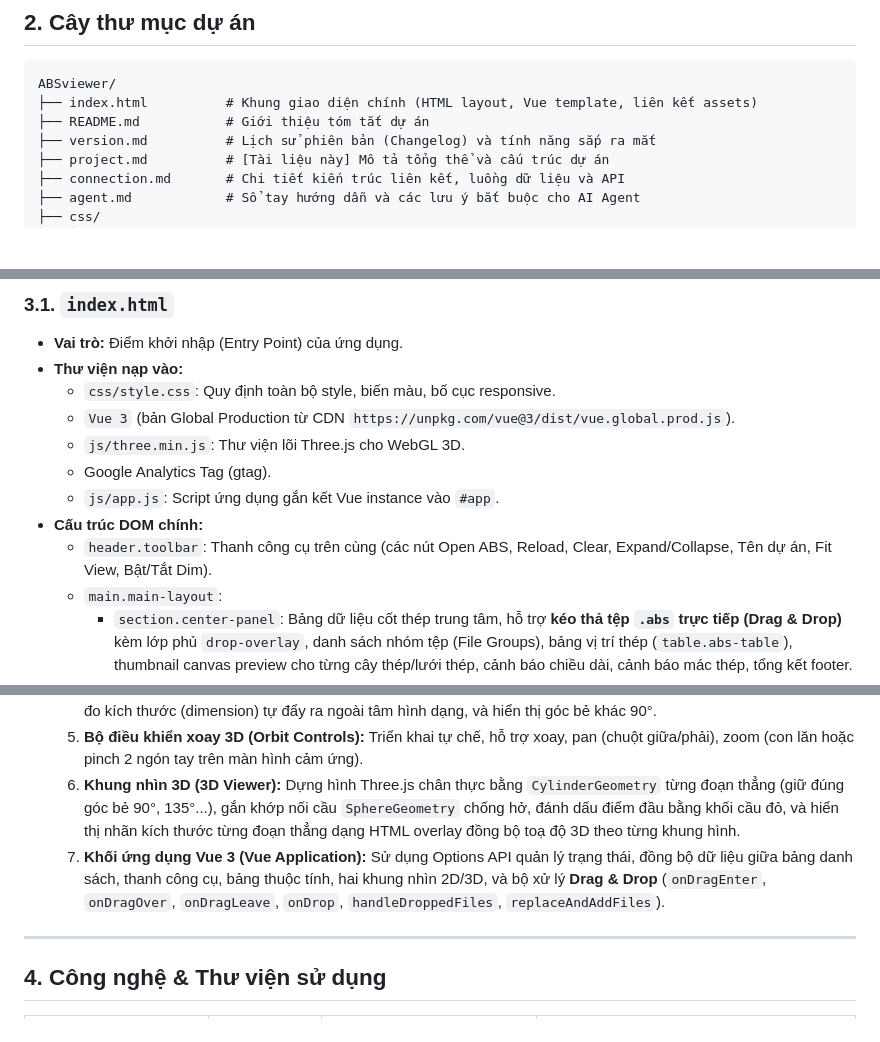
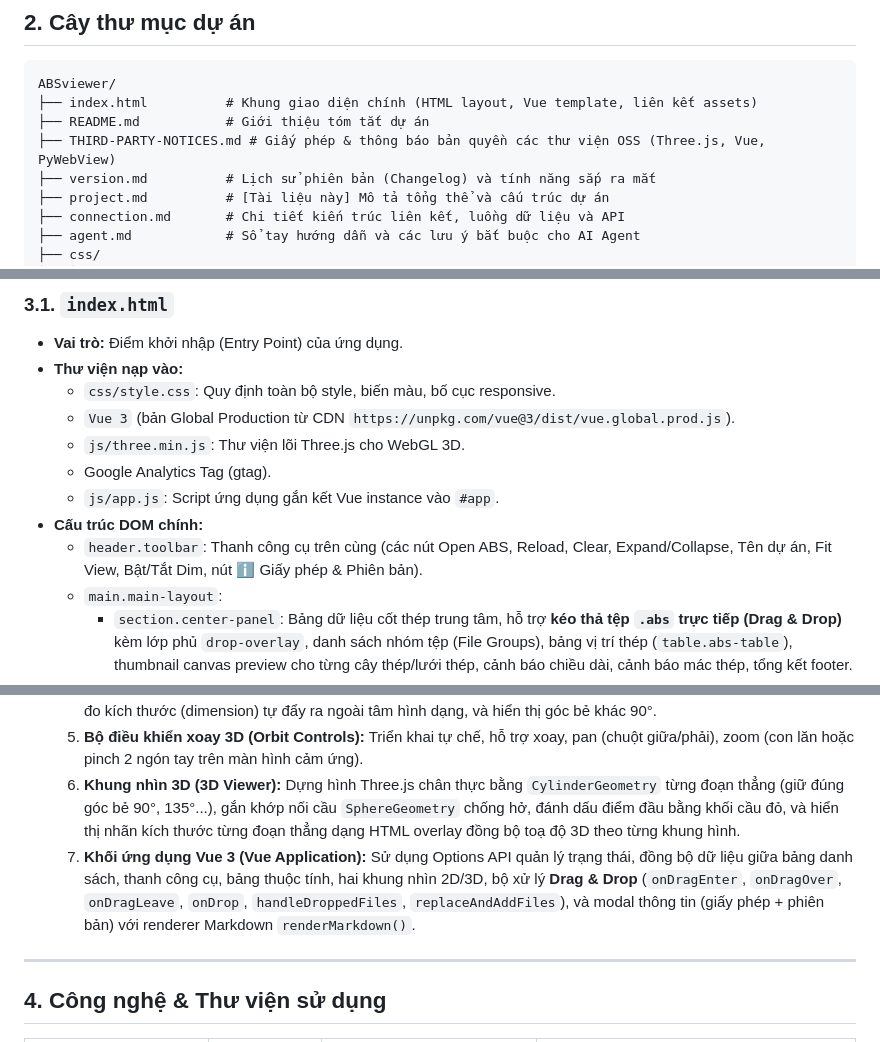
Before and after one commit to 4431thuc/ABSviewer, a Markdown page: project.md, 3 parts joined by grey strips. Rendered like a GitHub page; blank space fills up the shorter version.

```diff
--- a/project.md
+++ b/project.md
@@ -16,6 +16,7 @@ Hệ thống hoạt động theo mô hình kép:
 ABSviewer/
 ├── index.html          # Khung giao diện chính (HTML layout, Vue template, liên kết assets)
 ├── README.md           # Giới thiệu tóm tắt dự án
+├── THIRD-PARTY-NOTICES.md # Giấy phép & thông báo bản quyền các thư viện OSS (Three.js, Vue, PyWebView)
 ├── version.md          # Lịch sử phiên bản (Changelog) và tính năng sắp ra mắt
 ├── project.md          # [Tài liệu này] Mô tả tổng thể và cấu trúc dự án
 ├── connection.md       # Chi tiết kiến trúc liên kết, luồng dữ liệu và API
@@ -40,7 +41,7 @@ ABSviewer/
   - Google Analytics Tag (gtag).
   - `js/app.js`: Script ứng dụng gắn kết Vue instance vào `#app`.
 - **Cấu trúc DOM chính:**
-  - `header.toolbar`: Thanh công cụ trên cùng (các nút Open ABS, Reload, Clear, Expand/Collapse, Tên dự án, Fit View, Bật/Tắt Dim).
+  - `header.toolbar`: Thanh công cụ trên cùng (các nút Open ABS, Reload, Clear, Expand/Collapse, Tên dự án, Fit View, Bật/Tắt Dim, nút ℹ️ Giấy phép & Phiên bản).
   - `main.main-layout`:
     - `section.center-panel`: Bảng dữ liệu cốt thép trung tâm, hỗ trợ **kéo thả tệp `.abs` trực tiếp (Drag & Drop)** kèm lớp phủ `drop-overlay`, danh sách nhóm tệp (File Groups), bảng vị trí thép (`table.abs-table`), thumbnail canvas preview cho từng cây thép/lưới thép, cảnh báo chiều dài, cảnh báo mác thép, tổng kết footer.
     - `div.resizer-vertical-right-panel`: Thanh kéo co giãn chiều rộng thanh công cụ bên phải.
@@ -75,7 +77,7 @@ ABSviewer/
   4. **Khung nhìn 2D (Viewer 2D):** Sử dụng Canvas 2D HTML5, hỗ trợ zoom mượt quanh con trỏ chuột, rê chuột để pan, double-click fit view, vẽ lưới toạ độ thông minh, đường bao bounding box, đánh dấu múp nối (coupler), đường đo kích thước (dimension) tự đẩy ra ngoài tâm hình dạng, và hiển thị góc bẻ khác 90°.
   5. **Bộ điều khiển xoay 3D (Orbit Controls):** Triển khai tự chế, hỗ trợ xoay, pan (chuột giữa/phải), zoom (con lăn hoặc pinch 2 ngón tay trên màn hình cảm ứng).
   6. **Khung nhìn 3D (3D Viewer):** Dựng hình Three.js chân thực bằng `CylinderGeometry` từng đoạn thẳng (giữ đúng góc bẻ 90°, 135°...), gắn khớp nối cầu `SphereGeometry` chống hở, đánh dấu điểm đầu bằng khối cầu đỏ, và hiển thị nhãn kích thước từng đoạn thẳng dạng HTML overlay đồng bộ toạ độ 3D theo từng khung hình.
-  7. **Khối ứng dụng Vue 3 (Vue Application):** Sử dụng Options API quản lý trạng thái, đồng bộ dữ liệu giữa bảng danh sách, thanh công cụ, bảng thuộc tính, hai khung nhìn 2D/3D, và bộ xử lý **Drag & Drop** (`onDragEnter`, `onDragOver`, `onDragLeave`, `onDrop`, `handleDroppedFiles`, `replaceAndAddFiles`).
+  7. **Khối ứng dụng Vue 3 (Vue Application):** Sử dụng Options API quản lý trạng thái, đồng bộ dữ liệu giữa bảng danh sách, thanh công cụ, bảng thuộc tính, hai khung nhìn 2D/3D, bộ xử lý **Drag & Drop** (`onDragEnter`, `onDragOver`, `onDragLeave`, `onDrop`, `handleDroppedFiles`, `replaceAndAddFiles`), và modal thông tin (giấy phép + phiên bản) với renderer Markdown `renderMarkdown()`.
 
 ---
 
```
Also changed, not shown: other parts of project.md (+1 -0 lines), agent.md (+3 -0 lines), connection.md (+9 -0 lines).
